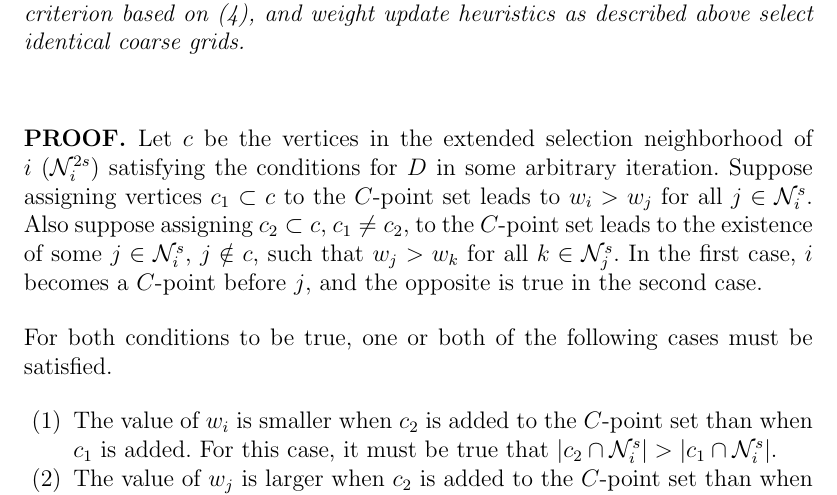
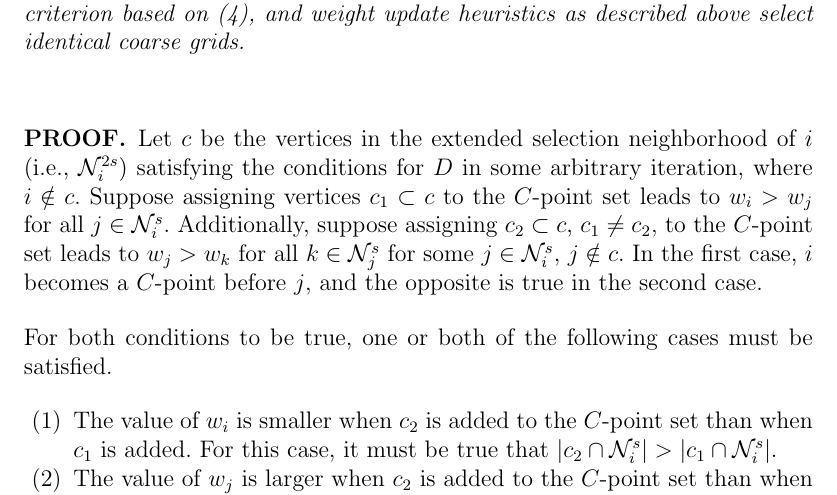
Before and after one commit to rblake/petsc_amg, a LaTeX document (bsis_paper/paper.tex): part of page 7 of 20, cut so that both start at the same text. Compiled offline with pdfLaTeX.

Commit message:
Additional changes to proof.
git-svn-id: file:///home/rblake/svn/pamg/trunk@33 c7f3fe13-8c30-0410-9127-9a9c42fe009c

```diff
--- a/bsis_paper/paper.tex
+++ b/bsis_paper/paper.tex
@@ -395,15 +395,15 @@ selection criterion based on~(\ref{eqn:general-selection}), and weight
 update heuristics as described above select identical coarse grids.
 \end{thm}
 \begin{proof}
-Let $c$ be the vertices in the extended selection neighborhood of $i$
-($\mathcal{N}_i^{2s}$) satisfying the conditions for $D$ in some
-arbitrary iteration. Suppose assigning vertices $c_1 \subset c$ to the
-$C$-point set leads to $w_i > w_j$ for all $j \in
-\mathcal{N}_i^s$. Also suppose assigning $c_2 \subset c$, $c_1 \ne
-c_2$, to the $C$-point set leads to the existence of some $j \in
-\mathcal{N}_i^s$, $j \notin c$, such that $w_j > w_k$ for all $k \in
-\mathcal{N}_j^s$. In the first case, $i$ becomes a $C$-point before
-$j$, and the opposite is true in the second case.
+  Let $c$ be the vertices in the extended selection neighborhood of
+  $i$ (i.e., $\mathcal{N}_i^{2s}$) satisfying the conditions for $D$
+  in some arbitrary iteration, where $i \notin c$. Suppose assigning
+  vertices $c_1 \subset c$ to the $C$-point set leads to $w_i > w_j$
+  for all $j \in \mathcal{N}_i^s$. Additionally, suppose assigning
+  $c_2 \subset c$, $c_1 \ne c_2$, to the $C$-point set leads to $w_j >
+  w_k$ for all $k \in \mathcal{N}_j^s$ for some $j \in
+  \mathcal{N}_i^s$, $j \notin c$. In the first case, $i$ becomes a
+  $C$-point before $j$, and the opposite is true in the second case.
 
 For both conditions to be true, one or both of the following cases
 must be satisfied.
```
